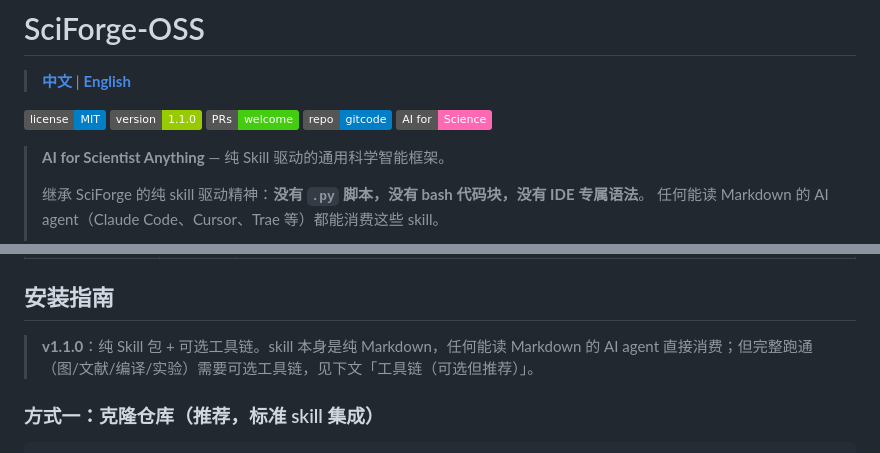
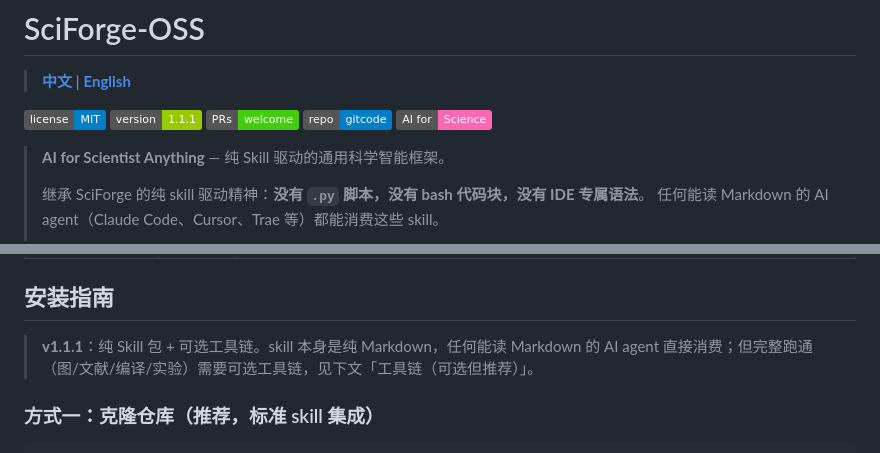
Before and after one commit to hackerjackL/SciForge-OSS, a Markdown page: README.zh.md, 2 parts joined by grey strips. Rendered like a GitHub page; badges without logos.

```diff
--- a/README.zh.md
+++ b/README.zh.md
@@ -3,7 +3,7 @@
 > **[中文](README.zh.md)** | **[English](README.md)**
 
 [![License](https://img.shields.io/badge/license-MIT-blue.svg)](LICENSE)
-[![Version](https://img.shields.io/badge/version-1.1.0-green.svg)](CHANGELOG.md)
+[![Version](https://img.shields.io/badge/version-1.1.1-green.svg)](CHANGELOG.md)
 [![PRs Welcome](https://img.shields.io/badge/PRs-welcome-brightgreen.svg)](CONTRIBUTING.md)
 [![GitHub](https://img.shields.io/badge/repo-gitcode-blue)](https://gitcode.com/GewisLab/SciForge-OSS)
 [![AI for Science](https://img.shields.io/badge/AI%20for-Science-ff69b4)](https://gitcode.com/GewisLab/SciForge-OSS)
@@ -51,7 +51,7 @@ SciForge-OSS 提炼出 **4 个通用元技能**（Meta-Skills），以不变应
 
 ## 安装指南
 
-> **v1.1.0**：纯 Skill 包 + 可选工具链。skill 本身是纯 Markdown，任何能读 Markdown 的 AI agent 直接消费；但完整跑通（图/文献/编译/实验）需要可选工具链，见下文「工具链（可选但推荐）」。
+> **v1.1.1**：纯 Skill 包 + 可选工具链。skill 本身是纯 Markdown，任何能读 Markdown 的 AI agent 直接消费；但完整跑通（图/文献/编译/实验）需要可选工具链，见下文「工具链（可选但推荐）」。
 
 ### 方式一：克隆仓库（推荐，标准 skill 集成）
 
```
Also changed, not shown: README.md (+2 -2 lines).
